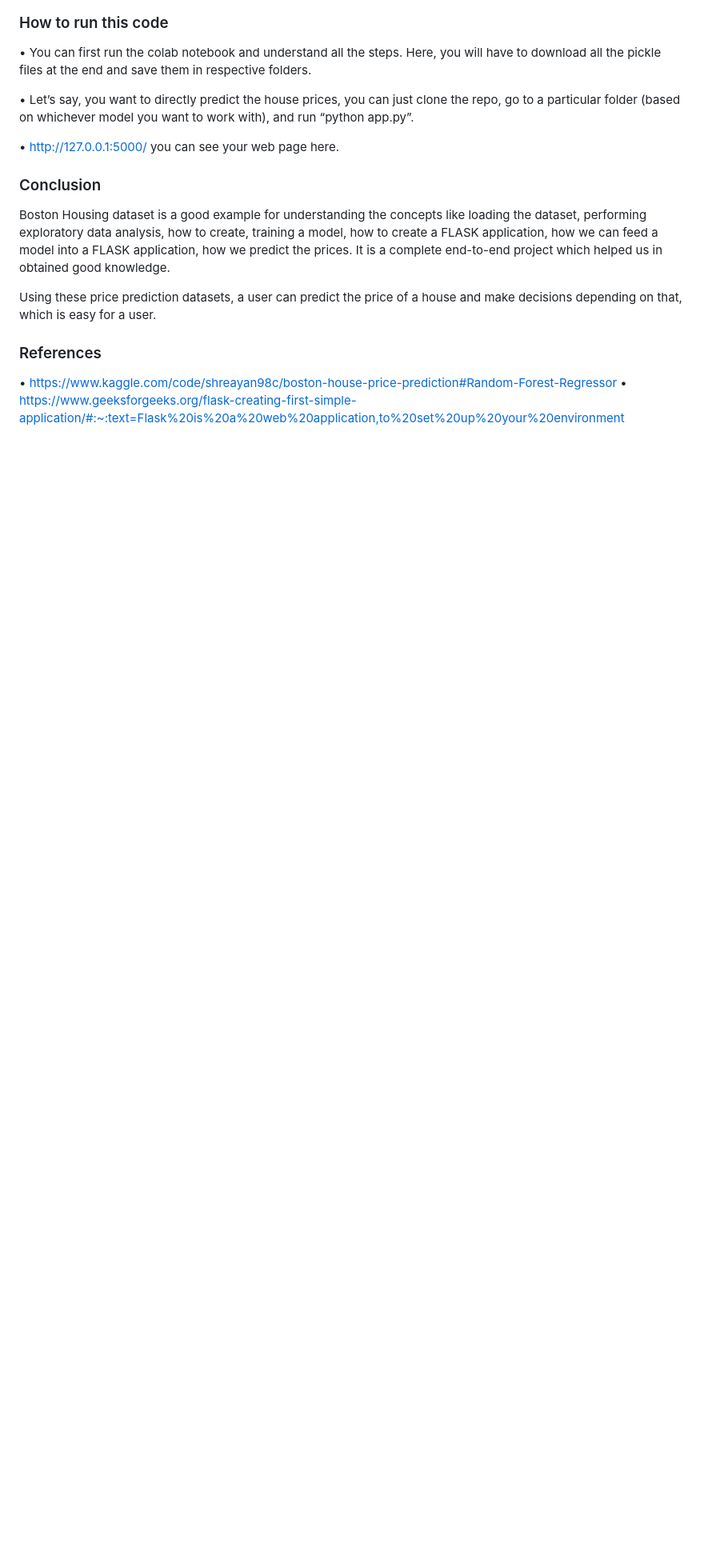
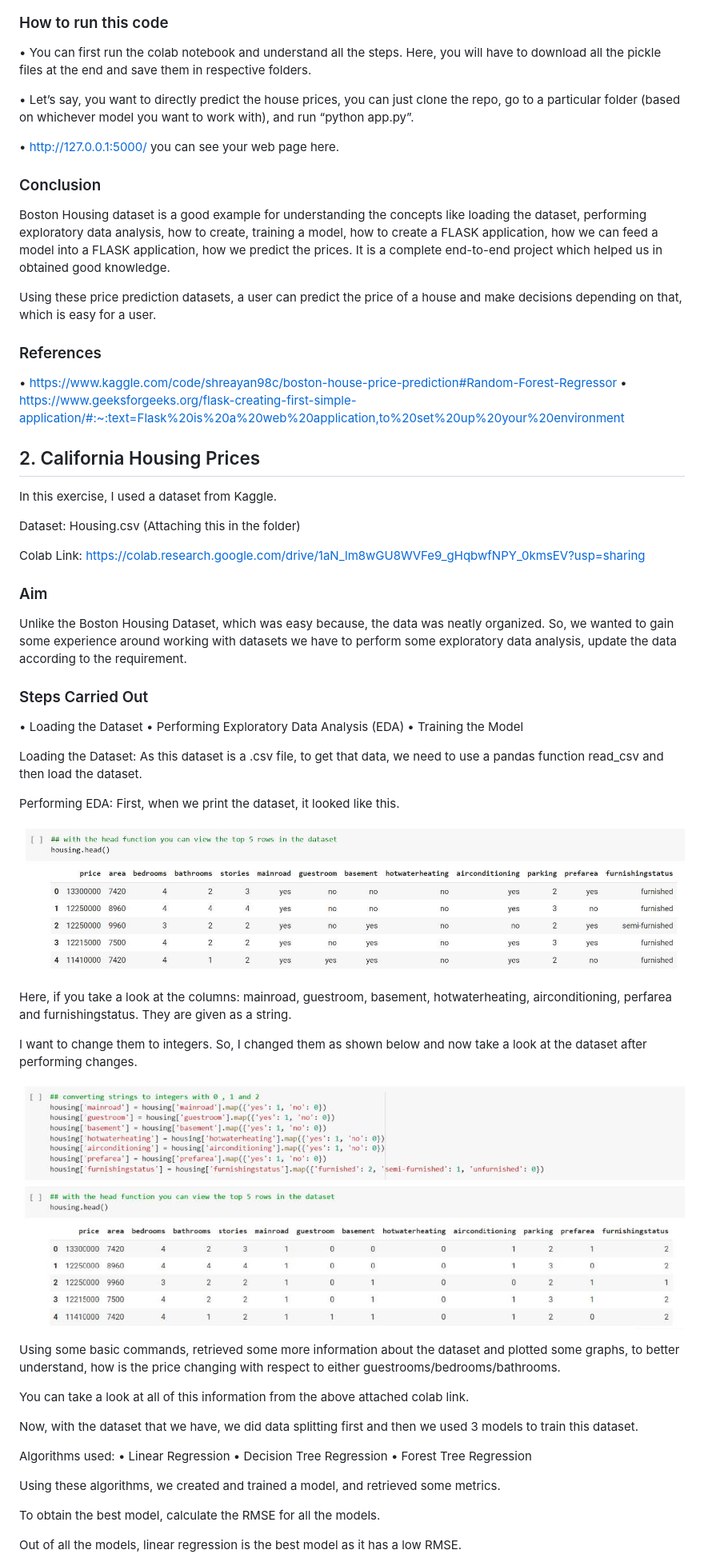
Before and after one commit to Sharanya510/House_Price_Prediction, a Markdown page: README.md, the part around the change printed below. Shown: that part at 80% size. Drawn GitHub-style; pictures changed too: secondpredictionsnippets/1.jpg (added), secondpredictionsnippets/2.jpg (added); blank space fills up the shorter version.

Commit message:
adding second part outputs and updating readme file

```diff
--- a/README.md
+++ b/README.md
@@ -103,3 +103,49 @@ Using these price prediction datasets, a user can predict the price of a house a
 ### References
 • https://www.kaggle.com/code/shreayan98c/boston-house-price-prediction#Random-Forest-Regressor
 • https://www.geeksforgeeks.org/flask-creating-first-simple-application/#:~:text=Flask%20is%20a%20web%20application,to%20set%20up%20your%20environment
+
+## 2. California Housing Prices
+In this exercise, I used a dataset from Kaggle.
+
+Dataset: Housing.csv (Attaching this in the folder)
+
+Colab Link:
+https://colab.research.google.com/drive/1aN_lm8wGU8WVFe9_gHqbwfNPY_0kmsEV?usp=sharing
+
+### Aim
+Unlike the Boston Housing Dataset, which was easy because, the data was neatly organized. So, we wanted to gain some experience around working with datasets we have to perform some exploratory data analysis, update the data according to the requirement.
+
+### Steps Carried Out
+• Loading the Dataset
+• Performing Exploratory Data Analysis (EDA)
+• Training the Model
+
+Loading the Dataset: As this dataset is a .csv file, to get that data, we need to use a pandas function read_csv and then load the dataset.
+
+Performing EDA: First, when we print the dataset, it looked like this.
+
+![1](secondpredictionsnippets/1.jpg)
+
+Here, if you take a look at the columns: mainroad, guestroom, basement, hotwaterheating, airconditioning, perfarea and furnishingstatus. They are given as a string.
+
+I want to change them to integers. So, I changed them as shown below and now take a look at the dataset after performing changes.
+
+![2](secondpredictionsnippets/2.jpg)
+
+Using some basic commands, retrieved some more information about the dataset and plotted some graphs, to better understand, how is the price changing with respect to either guestrooms/bedrooms/bathrooms.
+
+You can take a look at all of this information from the above attached colab link.
+
+Now, with the dataset that we have, we did data splitting first and then we used 3 models to train this dataset.
+
+Algorithms used:
+• Linear Regression
+• Decision Tree Regression
+• Forest Tree Regression
+
+Using these algorithms, we created and trained a model, and retrieved some metrics.
+
+To obtain the best model, calculate the RMSE for all the models.
+
+Out of all the models, linear regression is the best model as it has a low RMSE.
+
```
Also changed, not shown: other parts of README.md (+4 -0 lines), secondpredictionsnippets/3.jpg (added).
